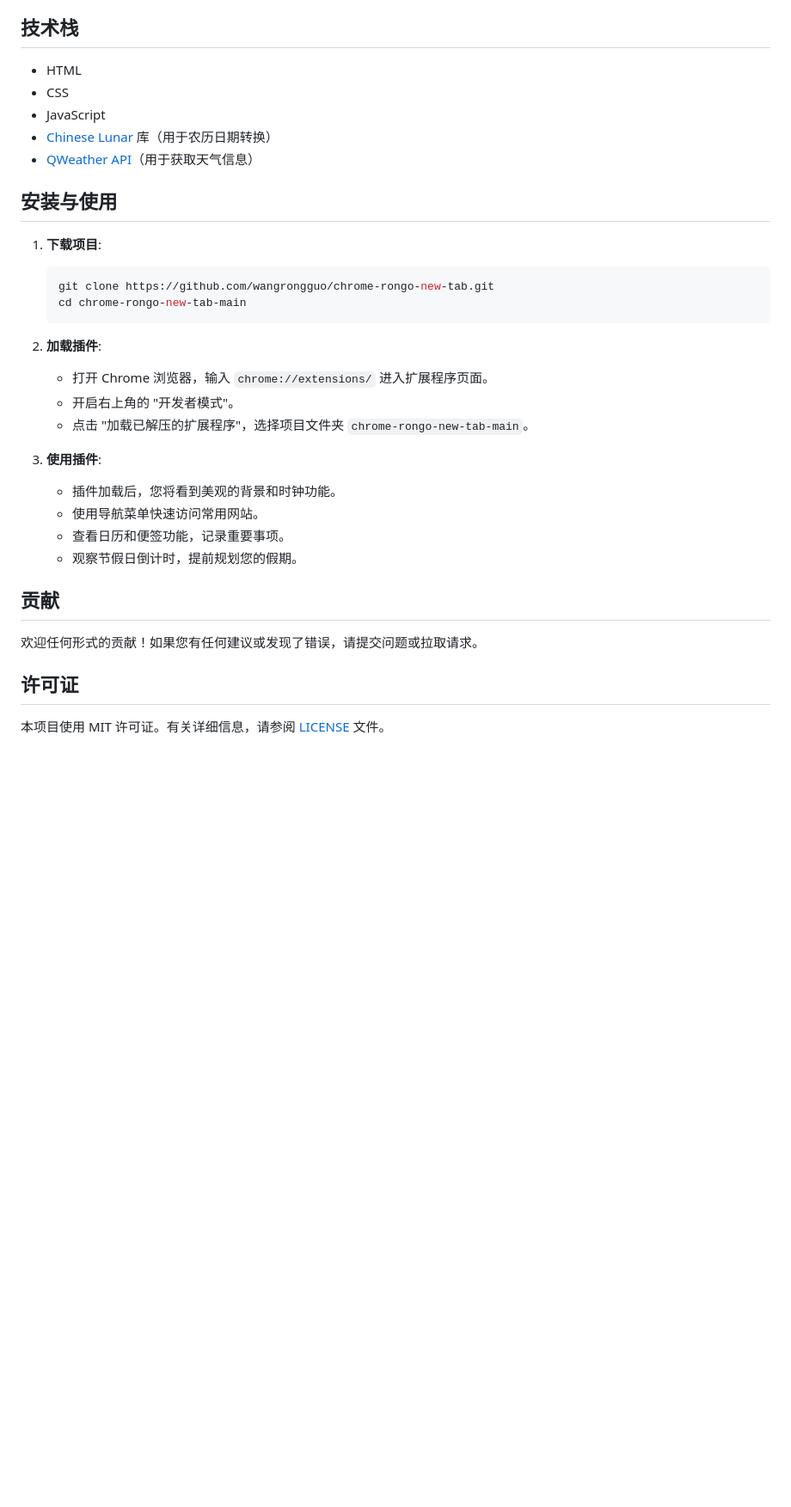
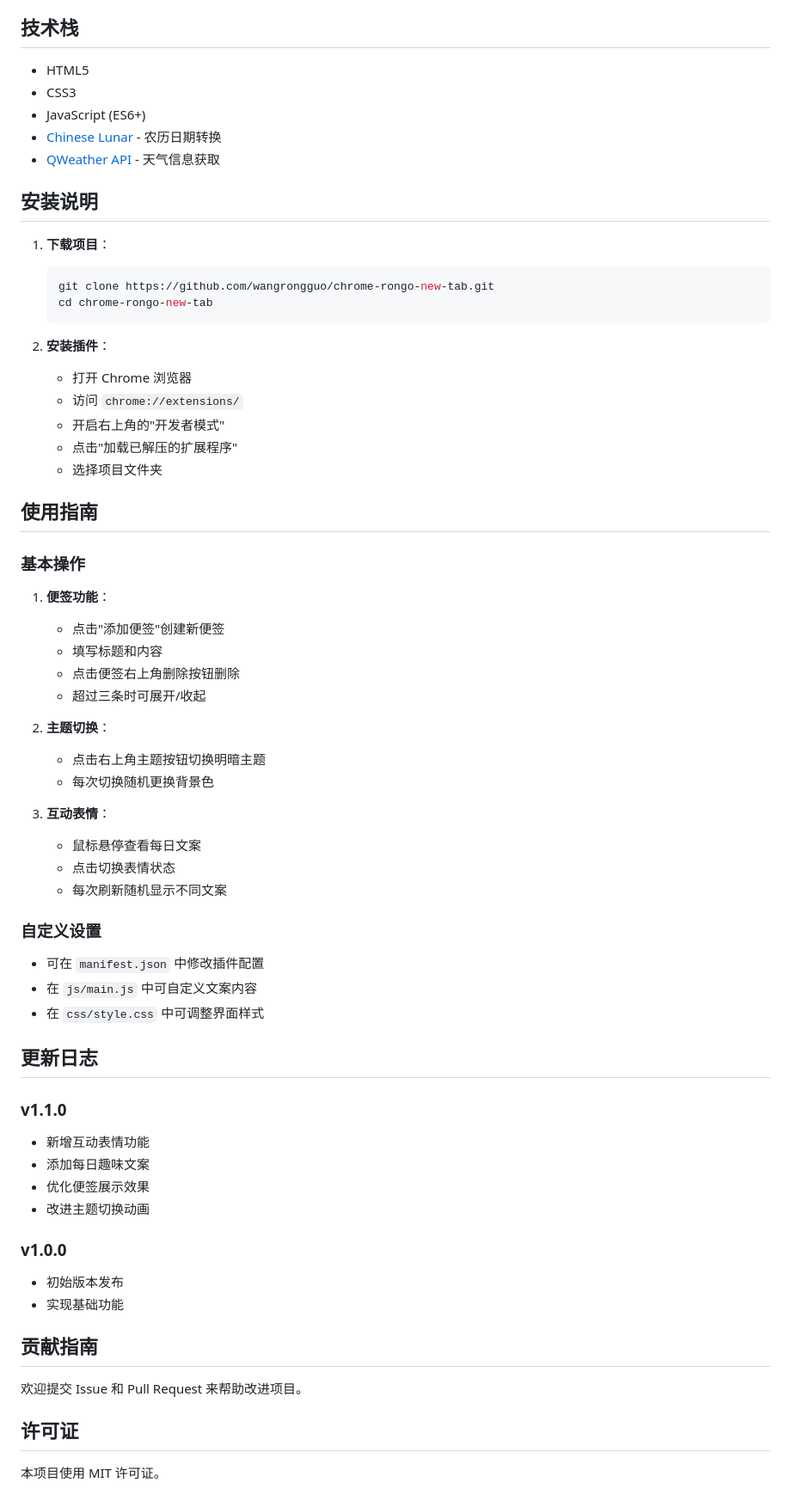
Before and after one commit to wangrongguo/chrome-rongo-new-tab, a Markdown page: README.md, the part around the change printed below. Shown: that part at 86% size. Drawn GitHub-style; blank space fills up the shorter version.

````diff
--- a/README.md
+++ b/README.md
@@ -17,35 +50,66 @@
 
 ## 技术栈
 
-- HTML
-- CSS
-- JavaScript
-- [Chinese Lunar](https://github.com/yangshun/chinese-lunar) 库（用于农历日期转换）
-- [QWeather API](https://dev.qweather.com/)（用于获取天气信息）
+- HTML5
+- CSS3
+- JavaScript (ES6+)
+- [Chinese Lunar](https://github.com/yangshun/chinese-lunar) - 农历日期转换
+- [QWeather API](https://dev.qweather.com/) - 天气信息获取
 
-## 安装与使用
+## 安装说明
 
-1. **下载项目**:
+1. **下载项目**：
    ```bash
    git clone https://github.com/wangrongguo/chrome-rongo-new-tab.git
-   cd chrome-rongo-new-tab-main
+   cd chrome-rongo-new-tab
    ```
 
-2. **加载插件**:
-   - 打开 Chrome 浏览器，输入 `chrome://extensions/` 进入扩展程序页面。
-   - 开启右上角的 "开发者模式"。
-   - 点击 "加载已解压的扩展程序"，选择项目文件夹 `chrome-rongo-new-tab-main`。
+2. **安装插件**：
+   - 打开 Chrome 浏览器
+   - 访问 `chrome://extensions/`
+   - 开启右上角的"开发者模式"
+   - 点击"加载已解压的扩展程序"
+   - 选择项目文件夹
 
-3. **使用插件**:
-   - 插件加载后，您将看到美观的背景和时钟功能。
-   - 使用导航菜单快速访问常用网站。
-   - 查看日历和便签功能，记录重要事项。
-   - 观察节假日倒计时，提前规划您的假期。
+## 使用指南
 
-## 贡献
+### 基本操作
+1. **便签功能**：
+   - 点击"添加便签"创建新便签
+   - 填写标题和内容
+   - 点击便签右上角删除按钮删除
+   - 超过三条时可展开/收起
 
-欢迎任何形式的贡献！如果您有任何建议或发现了错误，请提交问题或拉取请求。
+2. **主题切换**：
+   - 点击右上角主题按钮切换明暗主题
+   - 每次切换随机更换背景色
+
+3. **互动表情**：
+   - 鼠标悬停查看每日文案
+   - 点击切换表情状态
+   - 每次刷新随机显示不同文案
+
+### 自定义设置
+- 可在 `manifest.json` 中修改插件配置
+- 在 `js/main.js` 中可自定义文案内容
+- 在 `css/style.css` 中可调整界面样式
+
+## 更新日志
+
+### v1.1.0
+- 新增互动表情功能
+- 添加每日趣味文案
+- 优化便签展示效果
+- 改进主题切换动画
+
+### v1.0.0
+- 初始版本发布
+- 实现基础功能
+
+## 贡献指南
+
+欢迎提交 Issue 和 Pull Request 来帮助改进项目。
 
 ## 许可证
 
-本项目使用 MIT 许可证。有关详细信息，请参阅 [LICENSE](LICENSE) 文件。
+本项目使用 MIT 许可证。
````
Also changed, not shown: other parts of README.md (+43 -10 lines), images/003.png, images/IMG_4386.gif (added), images/IMG_4387.gif (added), images/IMG_4388.gif (added), 7 other files.
